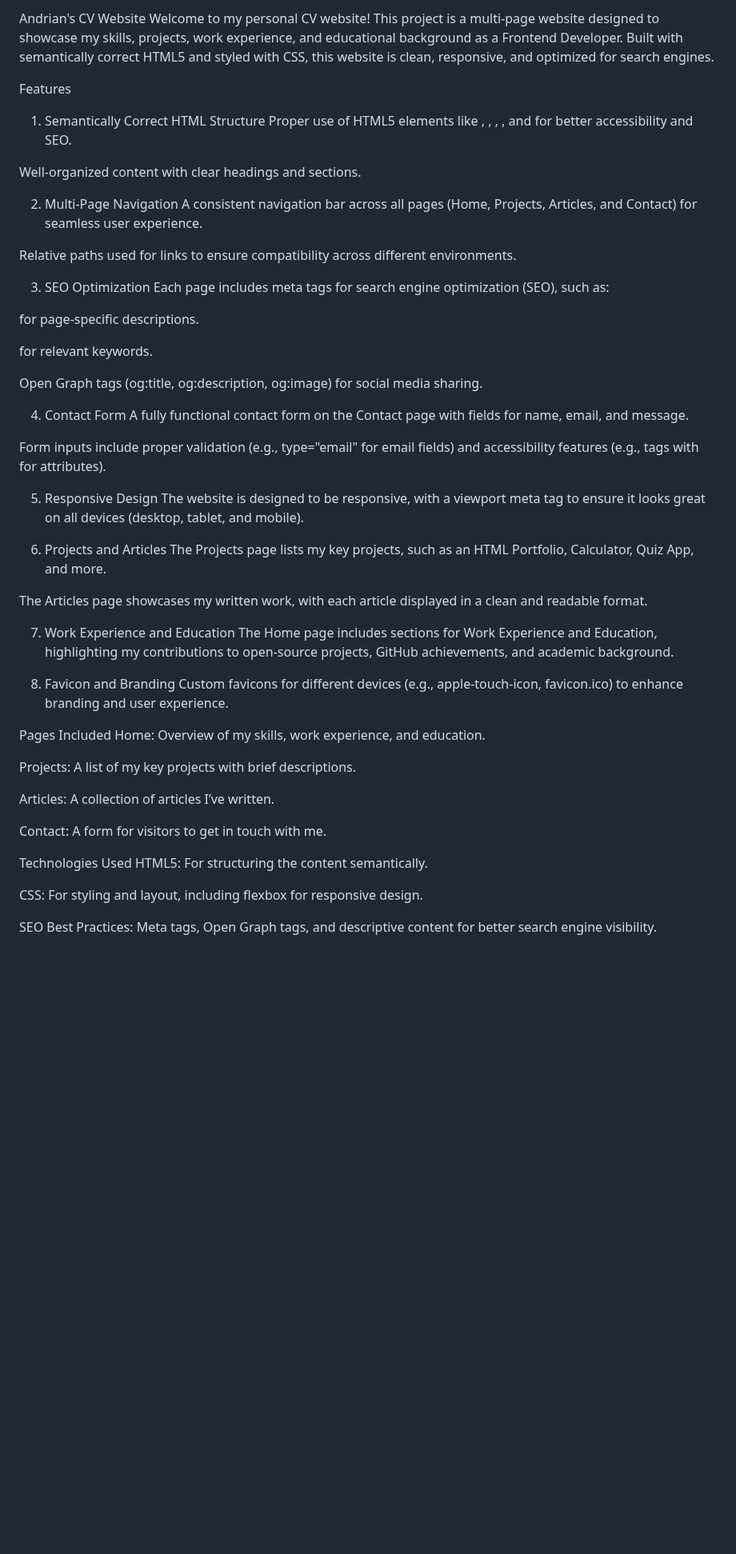
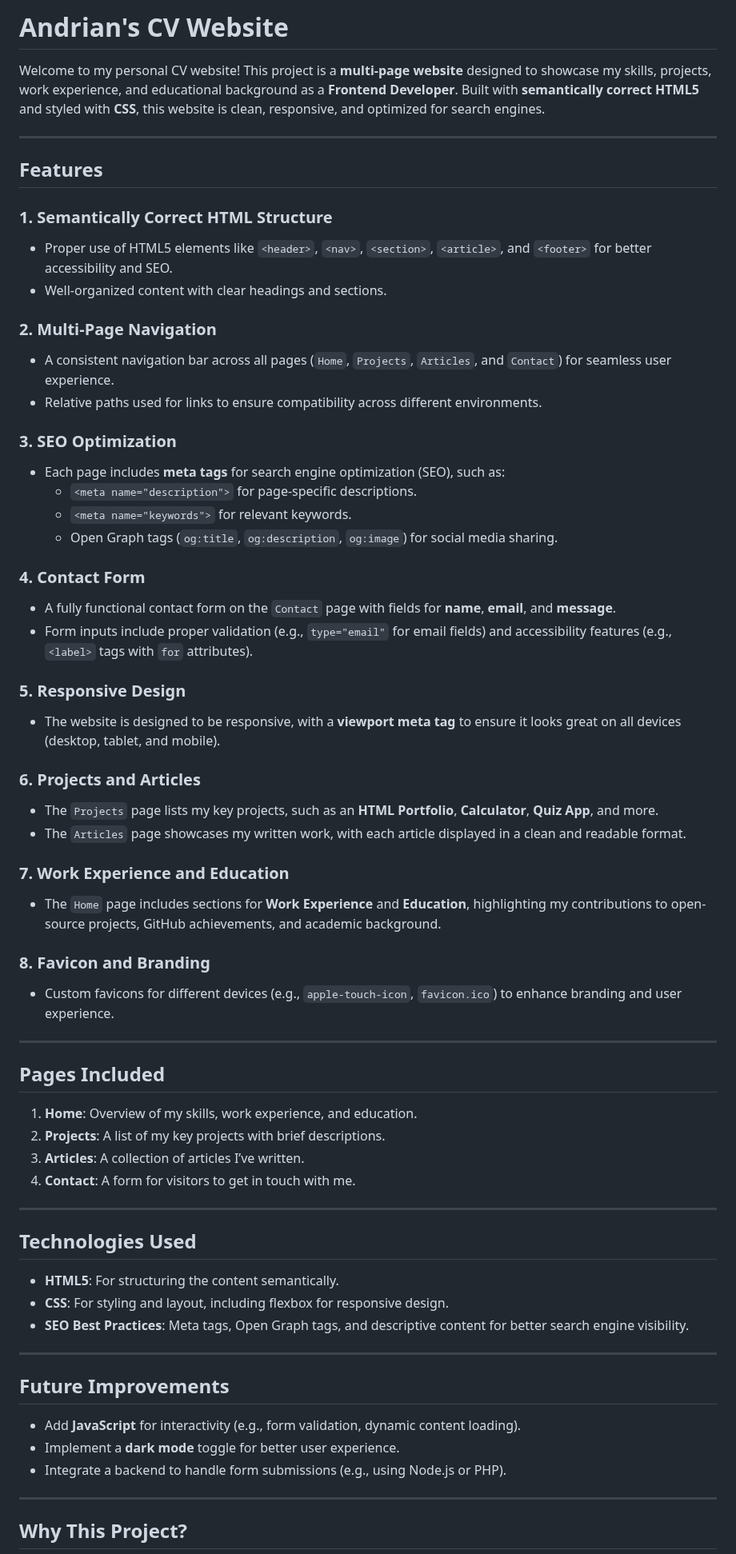
Before and after one commit to Andrian2025/Basic-HTML-Website, a Markdown page: README.md, the part around one of its changes. Shown at 80% size. Drawn GitHub-style; blank space fills up the shorter version.

```diff
--- a/README.md
+++ b/README.md
@@ -1,58 +1,68 @@
-Andrian's CV Website
-Welcome to my personal CV website! This project is a multi-page website designed to showcase my skills, projects, work experience, and educational background as a Frontend Developer. Built with semantically correct HTML5 and styled with CSS, this website is clean, responsive, and optimized for search engines.
+# **Andrian's CV Website**
 
-Features
-1. Semantically Correct HTML Structure
-Proper use of HTML5 elements like <header>, <nav>, <section>, <article>, and <footer> for better accessibility and SEO.
+Welcome to my personal CV website! This project is a **multi-page website** designed to showcase my skills, projects, work experience, and educational background as a **Frontend Developer**. Built with **semantically correct HTML5** and styled with **CSS**, this website is clean, responsive, and optimized for search engines.
 
-Well-organized content with clear headings and sections.
+---
 
-2. Multi-Page Navigation
-A consistent navigation bar across all pages (Home, Projects, Articles, and Contact) for seamless user experience.
+## **Features**
 
-Relative paths used for links to ensure compatibility across different environments.
+### **1. Semantically Correct HTML Structure**
+- Proper use of HTML5 elements like `<header>`, `<nav>`, `<section>`, `<article>`, and `<footer>` for better accessibility and SEO.
+- Well-organized content with clear headings and sections.
 
-3. SEO Optimization
-Each page includes meta tags for search engine optimization (SEO), such as:
+### **2. Multi-Page Navigation**
+- A consistent navigation bar across all pages (`Home`, `Projects`, `Articles`, and `Contact`) for seamless user experience.
+- Relative paths used for links to ensure compatibility across different environments.
 
-<meta name="description"> for page-specific descriptions.
+### **3. SEO Optimization**
+- Each page includes **meta tags** for search engine optimization (SEO), such as:
+  - `<meta name="description">` for page-specific descriptions.
+  - `<meta name="keywords">` for relevant keywords.
+  - Open Graph tags (`og:title`, `og:description`, `og:image`) for social media sharing.
 
-<meta name="keywords"> for relevant keywords.
+### **4. Contact Form**
+- A fully functional contact form on the `Contact` page with fields for **name**, **email**, and **message**.
+- Form inputs include proper validation (e.g., `type="email"` for email fields) and accessibility features (e.g., `<label>` tags with `for` attributes).
 
-Open Graph tags (og:title, og:description, og:image) for social media sharing.
+### **5. Responsive Design**
+- The website is designed to be responsive, with a **viewport meta tag** to ensure it looks great on all devices (desktop, tablet, and mobile).
 
-4. Contact Form
-A fully functional contact form on the Contact page with fields for name, email, and message.
+### **6. Projects and Articles**
+- The `Projects` page lists my key projects, such as an **HTML Portfolio**, **Calculator**, **Quiz App**, and more.
+- The `Articles` page showcases my written work, with each article displayed in a clean and readable format.
 
-Form inputs include proper validation (e.g., type="email" for email fields) and accessibility features (e.g., <label> tags with for attributes).
+### **7. Work Experience and Education**
+- The `Home` page includes sections for **Work Experience** and **Education**, highlighting my contributions to open-source projects, GitHub achievements, and academic background.
 
-5. Responsive Design
-The website is designed to be responsive, with a viewport meta tag to ensure it looks great on all devices (desktop, tablet, and mobile).
+### **8. Favicon and Branding**
+- Custom favicons for different devices (e.g., `apple-touch-icon`, `favicon.ico`) to enhance branding and user experience.
 
-6. Projects and Articles
-The Projects page lists my key projects, such as an HTML Portfolio, Calculator, Quiz App, and more.
+---
 
-The Articles page showcases my written work, with each article displayed in a clean and readable format.
+## **Pages Included**
 
-7. Work Experience and Education
-The Home page includes sections for Work Experience and Education, highlighting my contributions to open-source projects, GitHub achievements, and academic background.
+1. **Home**: Overview of my skills, work experience, and education.
+2. **Projects**: A list of my key projects with brief descriptions.
+3. **Articles**: A collection of articles I’ve written.
+4. **Contact**: A form for visitors to get in touch with me.
 
-8. Favicon and Branding
-Custom favicons for different devices (e.g., apple-touch-icon, favicon.ico) to enhance branding and user experience.
+---
 
-Pages Included
-Home: Overview of my skills, work experience, and education.
+## **Technologies Used**
 
-Projects: A list of my key projects with brief descriptions.
+- **HTML5**: For structuring the content semantically.
+- **CSS**: For styling and layout, including flexbox for responsive design.
+- **SEO Best Practices**: Meta tags, Open Graph tags, and descriptive content for better search engine visibility.
 
-Articles: A collection of articles I’ve written.
+---
 
-Contact: A form for visitors to get in touch with me.
+## **Future Improvements**
 
-Technologies Used
-HTML5: For structuring the content semantically.
+- Add **JavaScript** for interactivity (e.g., form validation, dynamic content loading).
+- Implement a **dark mode** toggle for better user experience.
+- Integrate a backend to handle form submissions (e.g., using Node.js or PHP).
 
-CSS: For styling and layout, including flexbox for responsive design.
+---
 
-SEO Best Practices: Meta tags, Open Graph tags, and descriptive content for better search engine visibility.
+## **Why This Project?**
 
```
Also changed, not shown: other parts of README.md (+8 -15 lines).
